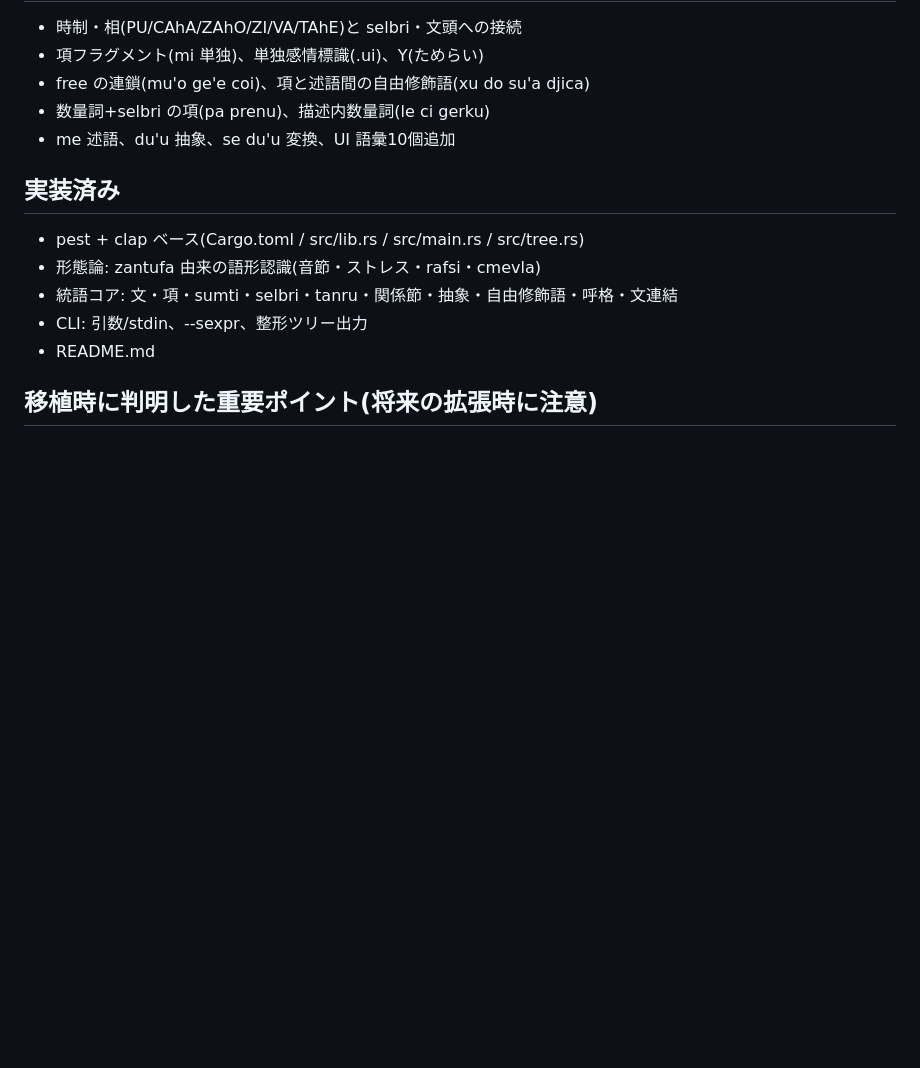
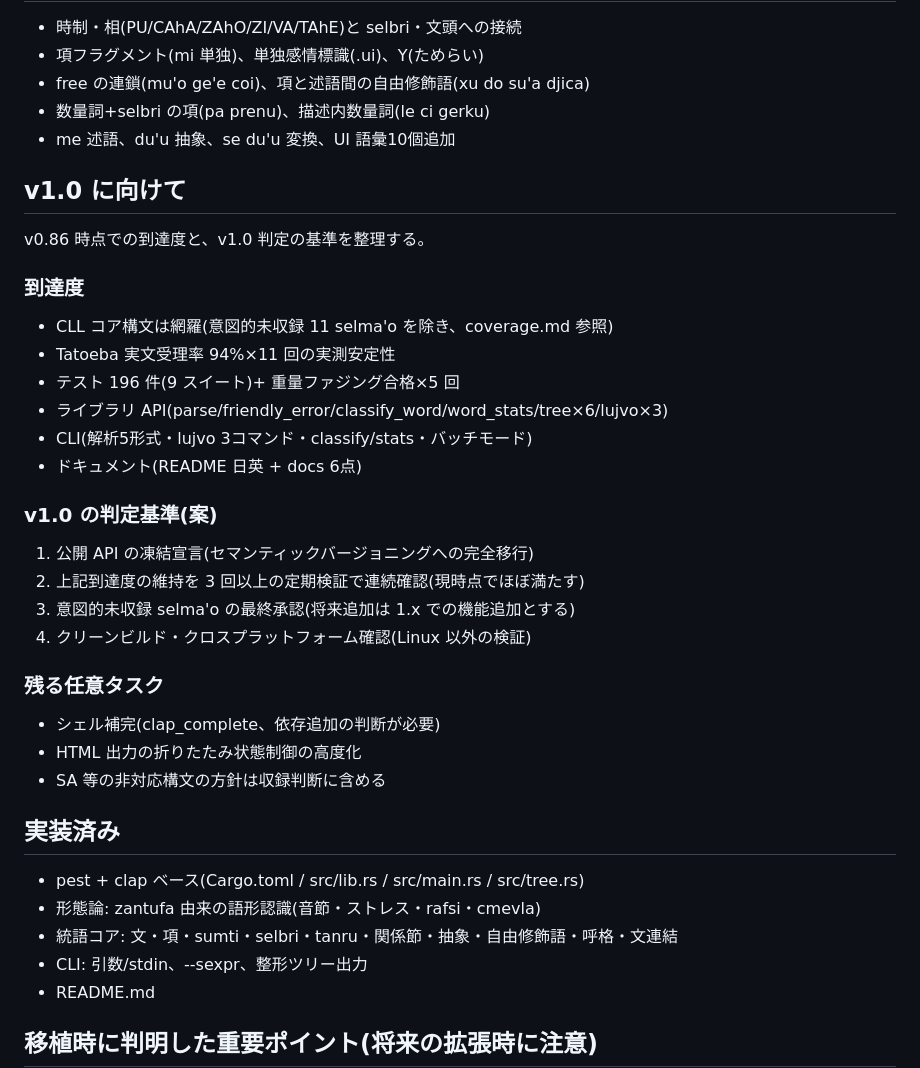
Before and after one commit to xmeta/lojban-rs, a Markdown page: STATUS.md, the part around one of its changes. GitHub-like rendering; blank space fills up the shorter version.

Commit message:
docs: add v1.0 readiness assessment and criteria to STATUS

```diff
--- a/STATUS.md
+++ b/STATUS.md
@@ -706,6 +706,29 @@
 - 数量詞+selbri の項(pa prenu)、描述内数量詞(le ci gerku)
 - me 述語、du'u 抽象、se du'u 変換、UI 語彙10個追加
 
+## v1.0 に向けて
+
+v0.86 時点での到達度と、v1.0 判定の基準を整理する。
+
+### 到達度
+- CLL コア構文は網羅(意図的未収録 11 selma'o を除き、coverage.md 参照)
+- Tatoeba 実文受理率 94%×11 回の実測安定性
+- テスト 196 件(9 スイート)+ 重量ファジング合格×5 回
+- ライブラリ API(parse/friendly_error/classify_word/word_stats/tree×6/lujvo×3)
+- CLI(解析5形式・lujvo 3コマンド・classify/stats・バッチモード)
+- ドキュメント(README 日英 + docs 6点)
+
+### v1.0 の判定基準(案)
+1. 公開 API の凍結宣言(セマンティックバージョニングへの完全移行)
+2. 上記到達度の維持を 3 回以上の定期検証で連続確認(現時点でほぼ満たす)
+3. 意図的未収録 selma'o の最終承認(将来追加は 1.x での機能追加とする)
+4. クリーンビルド・クロスプラットフォーム確認(Linux 以外の検証)
+
+### 残る任意タスク
+- シェル補完(clap_complete、依存追加の判断が必要)
+- HTML 出力の折りたたみ状態制御の高度化
+- SA 等の非対応構文の方針は収録判断に含める
+
 ## 実装済み
 - pest + clap ベース(Cargo.toml / src/lib.rs / src/main.rs / src/tree.rs)
 - 形態論: zantufa 由来の語形認識(音節・ストレス・rafsi・cmevla)
```
Also changed, not shown: other parts of STATUS.md (+23 -0 lines).
